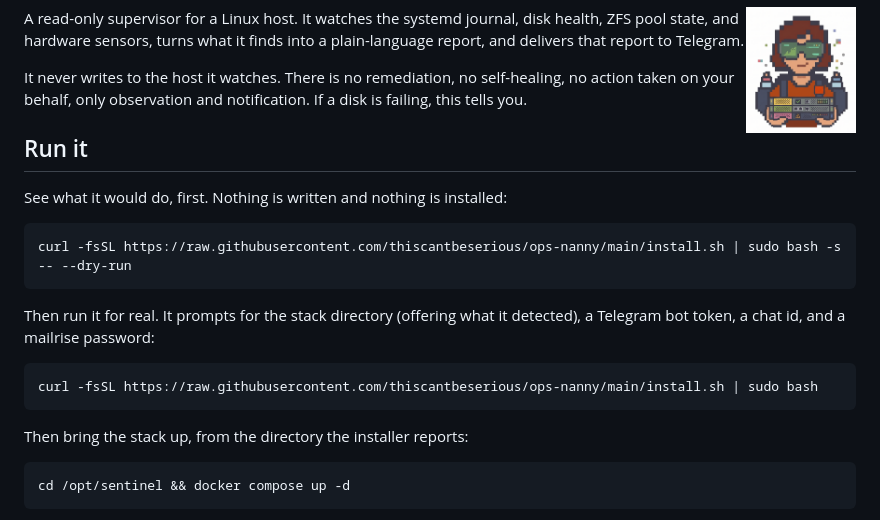
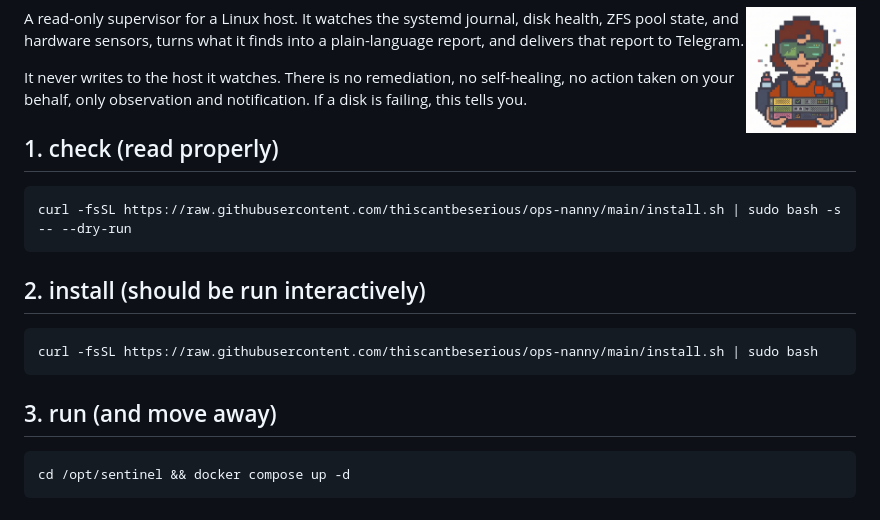
Before and after one commit to thiscantbeserious/agentic-server-supervisor, a Markdown page: README.md, the part around the change. Rendered like a GitHub page.

````diff
--- a/README.md
+++ b/README.md
@@ -16,23 +16,19 @@ It never writes to the host it watches. There is no remediation, no
 self-healing, no action taken on your behalf, only observation and
 notification. If a disk is failing, this tells you.
 
-## Run it
-
-See what it would do, first. Nothing is written and nothing is installed:
+## 1. check (read properly)
 
 ```bash
 curl -fsSL https://raw.githubusercontent.com/thiscantbeserious/ops-nanny/main/install.sh | sudo bash -s -- --dry-run
 ```
 
-Then run it for real. It prompts for the stack directory (offering what it
-detected), a Telegram bot token, a chat id, and a mailrise password:
+## 2. install (should be run interactively)
 
 ```bash
 curl -fsSL https://raw.githubusercontent.com/thiscantbeserious/ops-nanny/main/install.sh | sudo bash
 ```
 
-Then bring the stack up, from the directory the installer reports:
-
+## 3. run (and move away)
 ```bash
 cd /opt/sentinel && docker compose up -d
 ```
````
